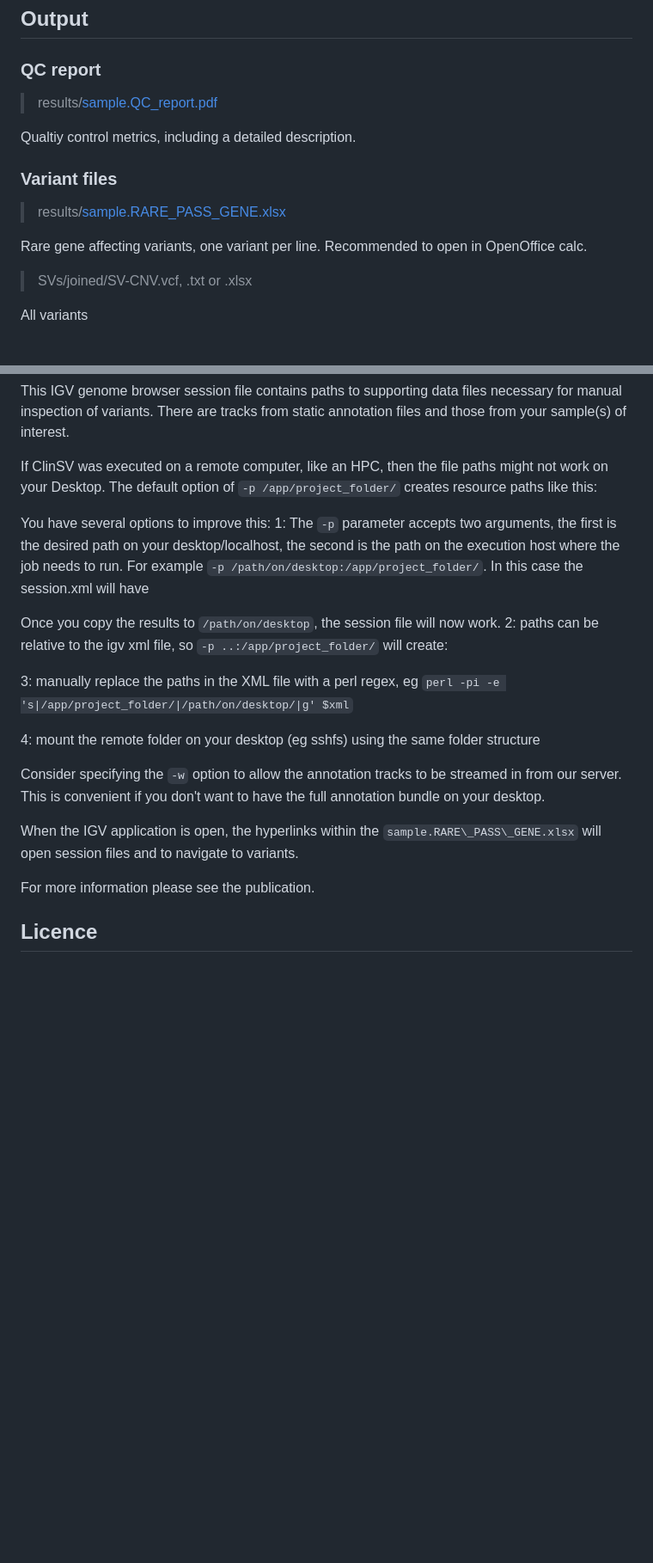
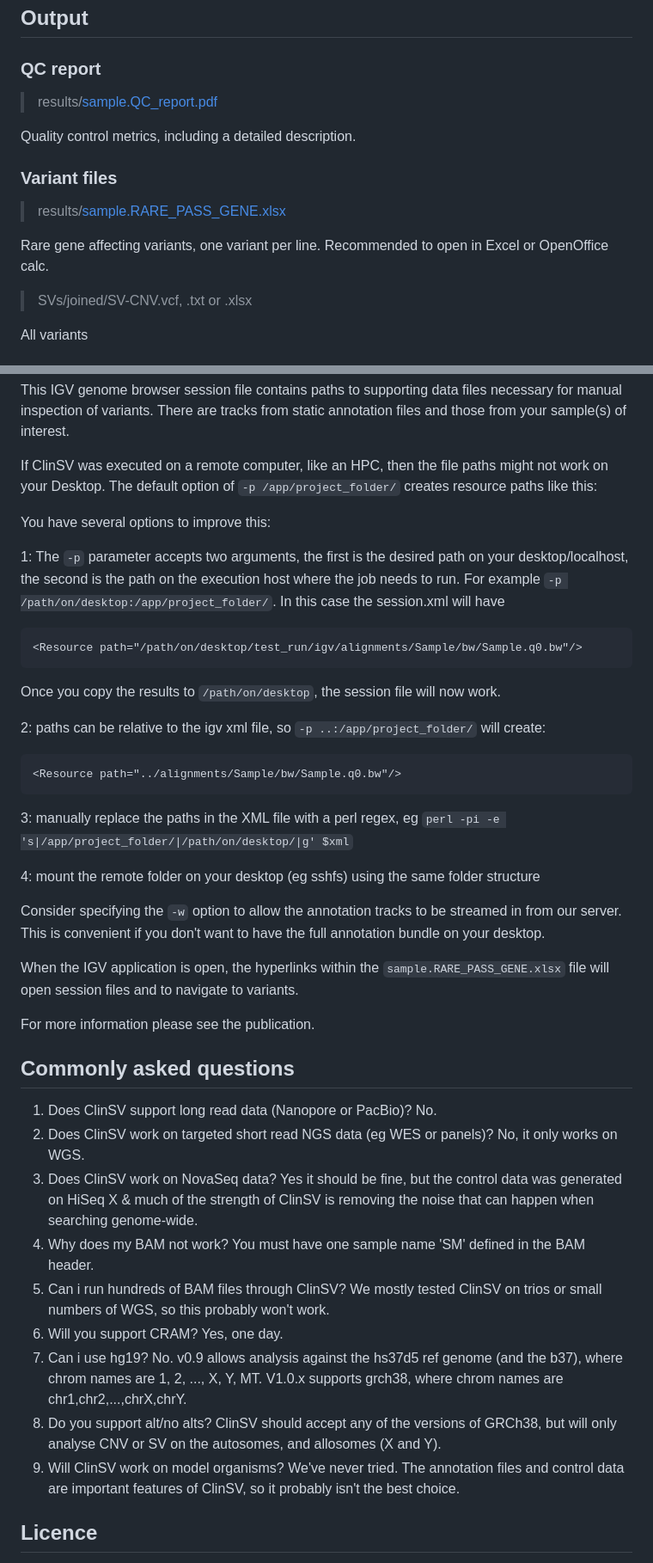
Before and after one commit to KCCG/ClinSV, a Markdown page: README.md, 2 parts joined by grey strips. Shown at 86% size. Drawn GitHub-style; blank space fills up the shorter version.

Commit message:
Update README.md
added FAQ

````diff
--- a/README.md
+++ b/README.md
@@ -129,16 +130,16 @@ To mark variants affecting user defined candidate genes, a [gene list](misc/test
 ### QC report
 
 
-> results/[sample.QC\_report.pdf](results_test_data/sample.QC_report.pdf)
+> results/[sample.QC_report.pdf](results_test_data/sample.QC_report.pdf)
 
-Qualtiy control metrics, including a detailed description.
+Quality control metrics, including a detailed description.
 
 
 ### Variant files
 
-> results/[sample.RARE\_PASS\_GENE.xlsx](results_test_data/sample.RARE_PASS_GENE.xlsx)
+> results/[sample.RARE_PASS_GENE.xlsx](results_test_data/sample.RARE_PASS_GENE.xlsx)
 
-Rare gene affecting variants, one variant per line. Recommended to open in OpenOffice calc.
+Rare gene affecting variants, one variant per line. Recommended to open in Excel or OpenOffice calc.
 
 > SVs/joined/SV-CNV.vcf, .txt or .xlsx
 
@@ -162,13 +163,17 @@ If ClinSV was executed on a remote computer, like an HPC, then the file paths mi
   <Resource path="/app/project_folder/test_run/igv/alignments/Sample/bw/Sample.q0.bw"/>
 
 You have several options to improve this:
+
 1: The `-p` parameter accepts two arguments, the first is the desired path on your desktop/localhost, the second is the path on the execution host where the job needs to run. For example `-p /path/on/desktop:/app/project_folder/`. In this case the session.xml will have
+```
+<Resource path="/path/on/desktop/test_run/igv/alignments/Sample/bw/Sample.q0.bw"/>
+```
+Once you copy the results to `/path/on/desktop`, the session file will now work.
 
-  <Resource path="/path/on/desktop/test_run/igv/alignments/Sample/bw/Sample.q0.bw"/>
-
-Once you copy the results to `/path/on/desktop`, the session file will now work.
 2: paths can be relative to the igv xml file, so `-p ..:/app/project_folder/` will create:
-  <Resource path="../alignments/Sample/bw/Sample.q0.bw"/>
+```
+<Resource path="../alignments/Sample/bw/Sample.q0.bw"/>
+```
 
 3: manually replace the paths in the XML file with a perl regex, eg `perl -pi -e 's|/app/project_folder/|/path/on/desktop/|g' $xml`
 
@@ -176,9 +181,20 @@ Once you copy the results to `/path/on/desktop`, the session file will now work.
 
 Consider specifying the `-w` option to allow the annotation tracks to be streamed in from our server. This is convenient if you don't want to have the full annotation bundle on your desktop.
 
-When the IGV application is open, the hyperlinks within the `sample.RARE\_PASS\_GENE.xlsx` will open session files and to navigate to variants.
+When the IGV application is open, the hyperlinks within the `sample.RARE_PASS_GENE.xlsx` file will open session files and to navigate to variants.
 
 For more information please see the publication.
+
+## Commonly asked questions
+1. Does ClinSV support long read data (Nanopore or PacBio)? No.
+2. Does ClinSV work on targeted short read NGS data (eg WES or panels)? No, it only works on WGS.
+3. Does ClinSV work on NovaSeq data? Yes it should be fine, but the control data was generated on HiSeq X & much of the strength of ClinSV is removing the noise that can happen when searching genome-wide.
+4. Why does my BAM not work? You must have one sample name 'SM' defined in the BAM header.
+5. Can i run hundreds of BAM files through ClinSV? We mostly tested ClinSV on trios or small numbers of WGS, so this probably won't work.
+6. Will you support CRAM? Yes, one day.
+7. Can i use hg19? No. v0.9 allows analysis against the hs37d5 ref genome (and the b37), where chrom names are 1, 2, ..., X, Y, MT. V1.0.x supports grch38, where chrom names are chr1,chr2,...,chrX,chrY.
+8. Do you support alt/no alts? ClinSV should accept any of the versions of GRCh38, but will only analyse CNV or SV on the autosomes, and allosomes (X and Y).
+9. Will ClinSV work on model organisms? We've never tried. The annotation files and control data are important features of ClinSV, so it probably isn't the best choice.
 
 ## Licence
 
````
Also changed, not shown: other parts of README.md (+2 -1 lines).
